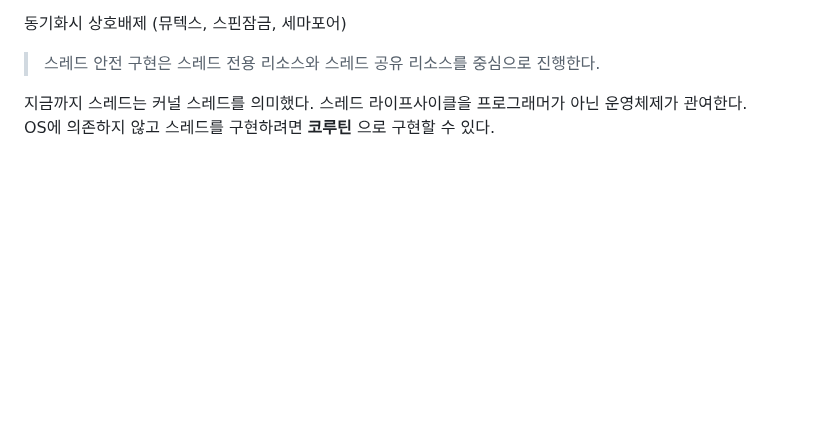
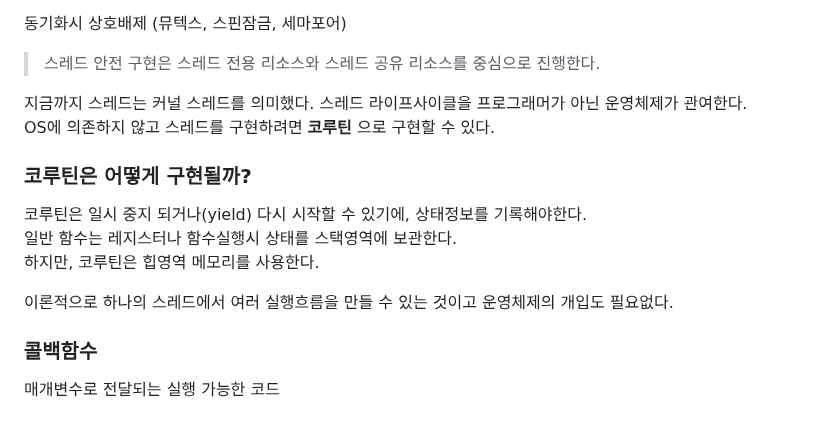
Before and after one commit to isntkyu/dev-study-hub, a Markdown page: [book]TheSecret-of-the-ComputersFoundation/README.md, the part around the change. GitHub-like rendering; blank space fills up the shorter version.

Commit message:
코루틴

```diff
--- a/[book]TheSecret-of-the-ComputersFoundation/README.md
+++ b/[book]TheSecret-of-the-ComputersFoundation/README.md
@@ -125,3 +125,15 @@ CPU는 스레드를 고려해서 실행하지 않기 때문에 다중 스레드
 
 지금까지 스레드는 커널 스레드를 의미했다. 스레드 라이프사이클을 프로그래머가 아닌 운영체제가 관여한다.
 OS에 의존하지 않고 스레드를 구현하려면 **코루틴** 으로 구현할 수 있다.
+
+### 코루틴은 어떻게 구현될까?
+
+코루틴은 일시 중지 되거나(yield) 다시 시작할 수 있기에, 상태정보를 기록해야한다.
+일반 함수는 레지스터나 함수실행시 상태를 스택영역에 보관한다.
+하지만, 코루틴은 힙영역 메모리를 사용한다.
+
+이론적으로 하나의 스레드에서 여러 실행흐름을 만들 수 있는 것이고 운영체제의 개입도 필요없다.
+
+### 콜백함수
+
+매개변수로 전달되는 실행 가능한 코드
```
